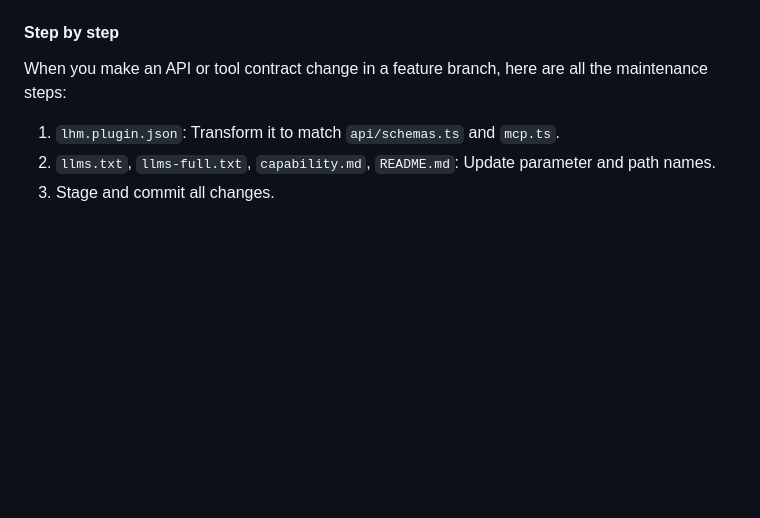
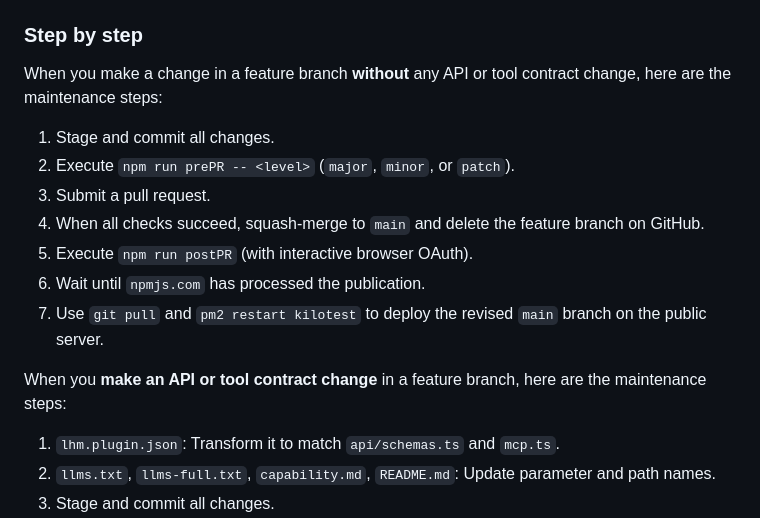
Before and after one commit to jrpool/kilotest, a Markdown page: docs/AI-TOOLS.md, the part around the change. GitHub-like rendering; blank space fills up the shorter version.

Commit message:
add to maintenance documentation

```diff
--- a/docs/AI-TOOLS.md
+++ b/docs/AI-TOOLS.md
@@ -95,9 +95,19 @@ A change to the tool or API contract (tool names, parameter names, schemas, resp
 - The LobeHub MCP Market listing is published from `lhm.plugin.json` and is non-automated, because LobeHub requires browser-based OAuth. A normal release pushes the updated file when `npm run postPR` runs `npm run publish:lhm`; to push a contract update without a release, run `npm run publish:lhm` manually.
 - The RapidAPI Hub listing stores a copy of the API endpoints. Its importer accepts only OpenAPI 3.0 documents, so after releasing a contract change, update the definition in Studio: `My APIs` → the Kilotest API project → `Hub Listing` → `Definitions` → `CI/CD` → `Import OpenAPI`, and upload the regenerated `openapi-3.0.yaml` (not `openapi.yaml`, which is 3.1 and is rejected). The `/publish/…` pages contain only listing metadata, not the spec.
 
-#### Step by step
+### Step by step
 
-When you make an API or tool contract change in a feature branch, here are all the maintenance steps:
+When you make a change in a feature branch **without** any API or tool contract change, here are the maintenance steps:
+
+1. Stage and commit all changes.
+2. Execute `npm run prePR -- <level>` (`major`, `minor`, or `patch`).
+3. Submit a pull request.
+4. When all checks succeed, squash-merge to `main` and delete the feature branch on GitHub.
+5. Execute `npm run postPR` (with interactive browser OAuth).
+6. Wait until `npmjs.com` has processed the publication.
+7. Use `git pull` and `pm2 restart kilotest` to deploy the revised `main` branch on the public server.
+
+When you **make an API or tool contract change** in a feature branch, here are the maintenance steps:
 
 1. `lhm.plugin.json`: Transform it to match `api/schemas.ts` and `mcp.ts`.
 2. `llms.txt`, `llms-full.txt`, `capability.md`, `README.md`: Update parameter and path names.
```
